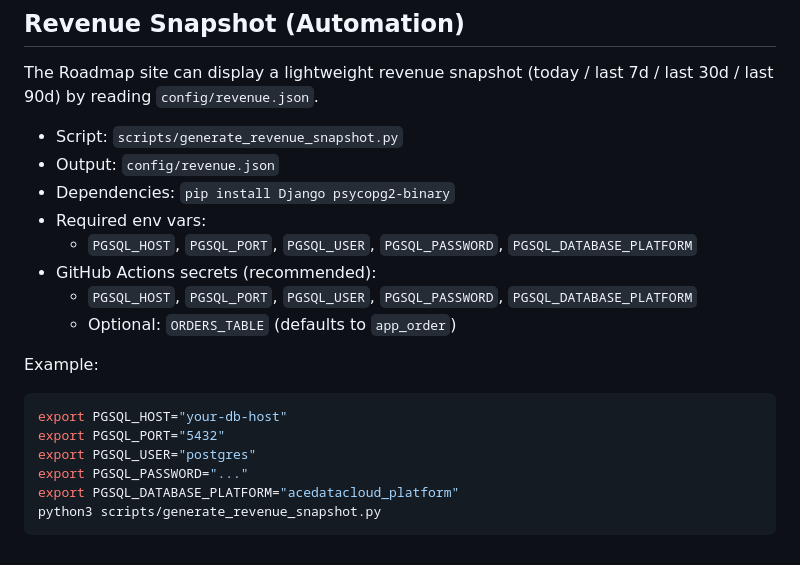
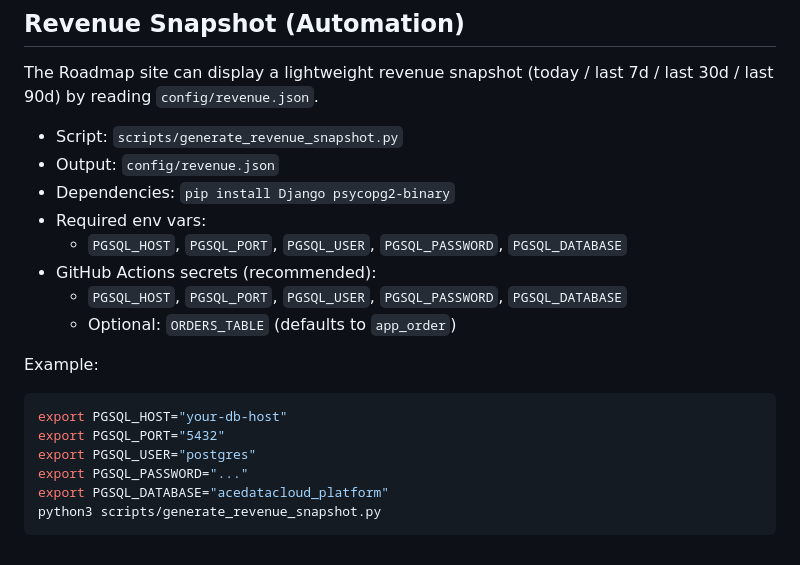
Before and after one commit to AceDataCloud/Roadmap, a Markdown page: README.md, the part around the change. Drawn GitHub-style.

Commit message:
refine action

````diff
--- a/README.md
+++ b/README.md
@@ -99,9 +99,9 @@ The Roadmap site can display a lightweight revenue snapshot (today / last 7d / l
 - Output: `config/revenue.json`
 - Dependencies: `pip install Django psycopg2-binary`
 - Required env vars:
-  - `PGSQL_HOST`, `PGSQL_PORT`, `PGSQL_USER`, `PGSQL_PASSWORD`, `PGSQL_DATABASE_PLATFORM`
+  - `PGSQL_HOST`, `PGSQL_PORT`, `PGSQL_USER`, `PGSQL_PASSWORD`, `PGSQL_DATABASE`
 - GitHub Actions secrets (recommended):
-  - `PGSQL_HOST`, `PGSQL_PORT`, `PGSQL_USER`, `PGSQL_PASSWORD`, `PGSQL_DATABASE_PLATFORM`
+  - `PGSQL_HOST`, `PGSQL_PORT`, `PGSQL_USER`, `PGSQL_PASSWORD`, `PGSQL_DATABASE`
   - Optional: `ORDERS_TABLE` (defaults to `app_order`)
 
 Example:
@@ -111,6 +111,6 @@ export PGSQL_HOST="your-db-host"
 export PGSQL_PORT="5432"
 export PGSQL_USER="postgres"
 export PGSQL_PASSWORD="..."
-export PGSQL_DATABASE_PLATFORM="acedatacloud_platform"
+export PGSQL_DATABASE="acedatacloud_platform"
 python3 scripts/generate_revenue_snapshot.py
 ```
````
